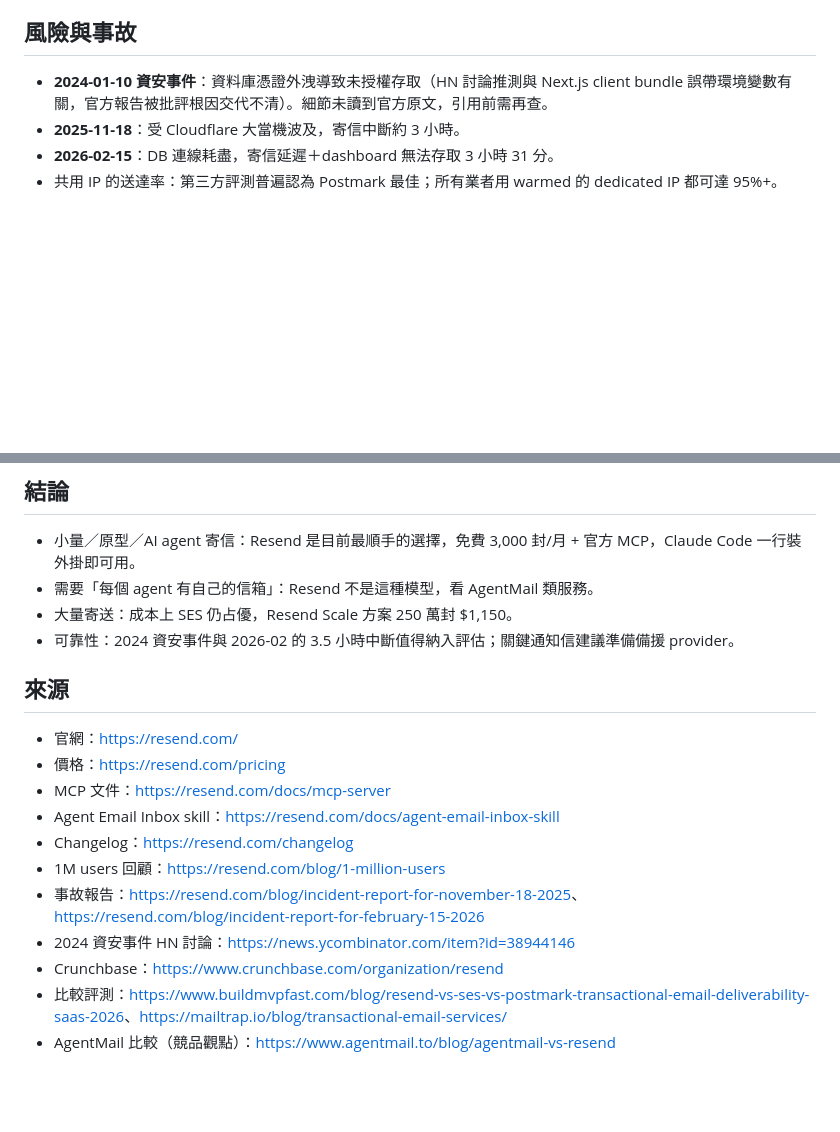
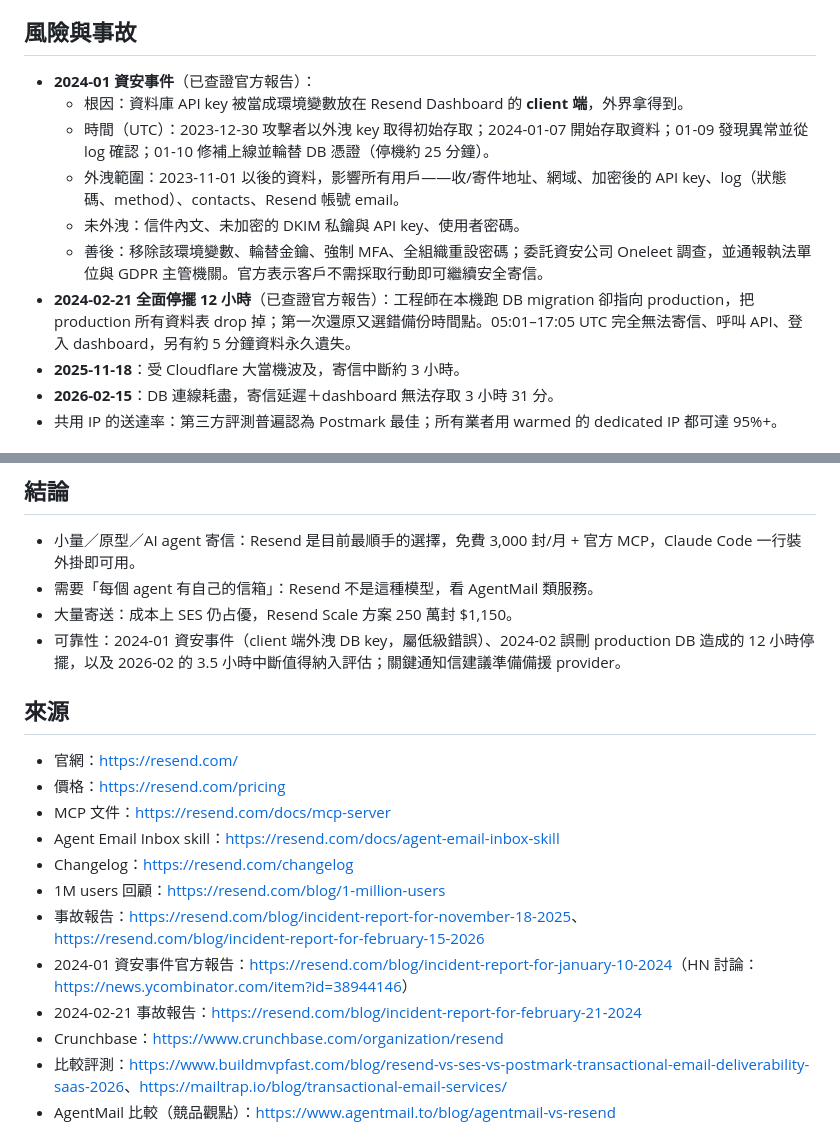
Before and after one commit to linchao0815/ainews, a Markdown page: notes/resend-研究筆記.md, 2 parts joined by grey strips. Rendered like a GitHub page; blank space fills up the shorter version.

Commit message:
[notes] Resend 筆記補官方 2024 資安與停擺事故報告
- 2024-01 資安事件改依官方報告：client 端外洩 DB key、時間線、外洩範圍
- 新增 2024-02-21 誤刪 production DB 造成 12 小時停擺

Co-Authored-By: Claude Opus 5.5 (1M context) <noreply@anthropic.com>

```diff
--- a/notes/resend-研究筆記.md
+++ b/notes/resend-研究筆記.md
@@ -51,7 +51,13 @@
 
 ## 風險與事故
 
-- **2024-01-10 資安事件**：資料庫憑證外洩導致未授權存取（HN 討論推測與 Next.js client bundle 誤帶環境變數有關，官方報告被批評根因交代不清）。細節未讀到官方原文，引用前需再查。
+- **2024-01 資安事件**（已查證官方報告）：
+  - 根因：資料庫 API key 被當成環境變數放在 Resend Dashboard 的 **client 端**，外界拿得到。
+  - 時間（UTC）：2023-12-30 攻擊者以外洩 key 取得初始存取；2024-01-07 開始存取資料；01-09 發現異常並從 log 確認；01-10 修補上線並輪替 DB 憑證（停機約 25 分鐘）。
+  - 外洩範圍：2023-11-01 以後的資料，影響所有用戶——收/寄件地址、網域、加密後的 API key、log（狀態碼、method）、contacts、Resend 帳號 email。
+  - 未外洩：信件內文、未加密的 DKIM 私鑰與 API key、使用者密碼。
+  - 善後：移除該環境變數、輪替金鑰、強制 MFA、全組織重設密碼；委託資安公司 Oneleet 調查，並通報執法單位與 GDPR 主管機關。官方表示客戶不需採取行動即可繼續安全寄信。
+- **2024-02-21 全面停擺 12 小時**（已查證官方報告）：工程師在本機跑 DB migration 卻指向 production，把 production 所有資料表 drop 掉；第一次還原又選錯備份時間點。05:01–17:05 UTC 完全無法寄信、呼叫 API、登入 dashboard，另有約 5 分鐘資料永久遺失。
 - **2025-11-18**：受 Cloudflare 大當機波及，寄信中斷約 3 小時。
 - **2026-02-15**：DB 連線耗盡，寄信延遲＋dashboard 無法存取 3 小時 31 分。
 - 共用 IP 的送達率：第三方評測普遍認為 Postmark 最佳；所有業者用 warmed 的 dedicated IP 都可達 95%+。
@@ -70,7 +76,7 @@
 - 小量／原型／AI agent 寄信：Resend 是目前最順手的選擇，免費 3,000 封/月 + 官方 MCP，Claude Code 一行裝外掛即可用。
 - 需要「每個 agent 有自己的信箱」：Resend 不是這種模型，看 AgentMail 類服務。
 - 大量寄送：成本上 SES 仍占優，Resend Scale 方案 250 萬封 $1,150。
-- 可靠性：2024 資安事件與 2026-02 的 3.5 小時中斷值得納入評估；關鍵通知信建議準備備援 provider。
+- 可靠性：2024-01 資安事件（client 端外洩 DB key，屬低級錯誤）、2024-02 誤刪 production DB 造成的 12 小時停擺，以及 2026-02 的 3.5 小時中斷值得納入評估；關鍵通知信建議準備備援 provider。
 
 ## 來源
 
@@ -81,7 +87,8 @@
 - Changelog：<https://resend.com/changelog>
 - 1M users 回顧：<https://resend.com/blog/1-million-users>
 - 事故報告：<https://resend.com/blog/incident-report-for-november-18-2025>、<https://resend.com/blog/incident-report-for-february-15-2026>
-- 2024 資安事件 HN 討論：<https://news.ycombinator.com/item?id=38944146>
+- 2024-01 資安事件官方報告：<https://resend.com/blog/incident-report-for-january-10-2024>（HN 討論：<https://news.ycombinator.com/item?id=38944146>）
+- 2024-02-21 事故報告：<https://resend.com/blog/incident-report-for-february-21-2024>
 - Crunchbase：<https://www.crunchbase.com/organization/resend>
 - 比較評測：<https://www.buildmvpfast.com/blog/resend-vs-ses-vs-postmark-transactional-email-deliverability-saas-2026>、<https://mailtrap.io/blog/transactional-email-services/>
 - AgentMail 比較（競品觀點）：<https://www.agentmail.to/blog/agentmail-vs-resend>
```
